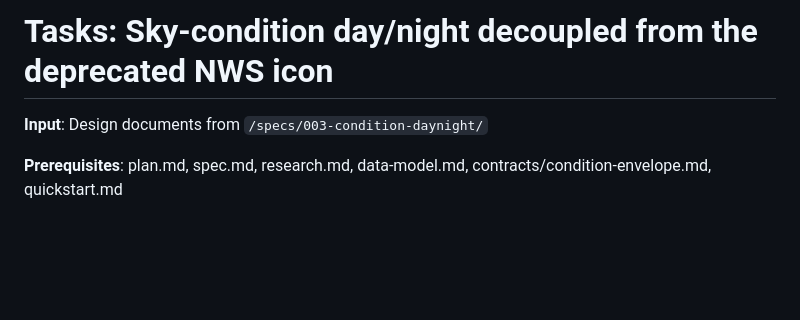
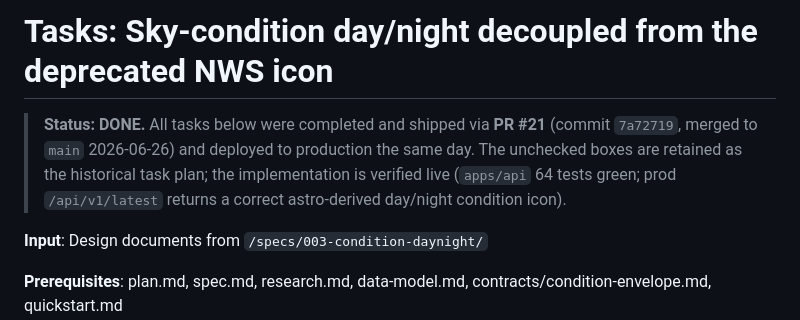
Before and after one commit to sstjean/ecowitt-dashboard, a Markdown page: specs/003-condition-daynight/tasks.md, the part around the change. Drawn GitHub-style; blank space fills up the shorter version.

Commit message:
docs(003): mark condition-daynight Done (shipped via PR #21)

```diff
--- a/specs/003-condition-daynight/tasks.md
+++ b/specs/003-condition-daynight/tasks.md
@@ -3,6 +3,12 @@ description: "Dependency-ordered, TDD task list for 003-condition-daynight"
 ---
 
 # Tasks: Sky-condition day/night decoupled from the deprecated NWS icon
+
+> **Status: DONE.** All tasks below were completed and shipped via **PR #21**
+> (commit `7a72719`, merged to `main` 2026-06-26) and deployed to production
+> the same day. The unchecked boxes are retained as the historical task plan;
+> the implementation is verified live (`apps/api` 64 tests green; prod
+> `/api/v1/latest` returns a correct astro-derived day/night condition icon).
 
 **Input**: Design documents from `/specs/003-condition-daynight/`
 
```
Also changed, not shown: specs/003-condition-daynight/spec.md (+1 -1 lines).
